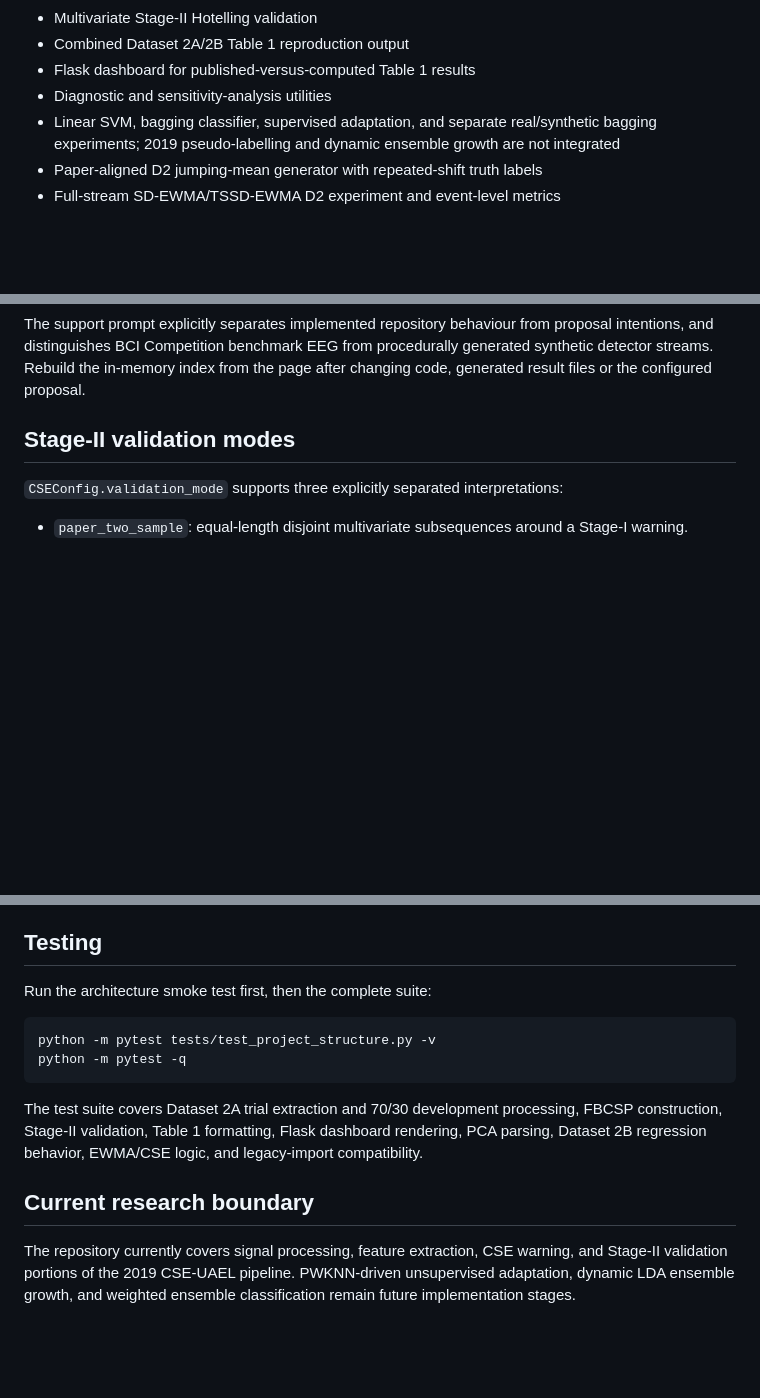
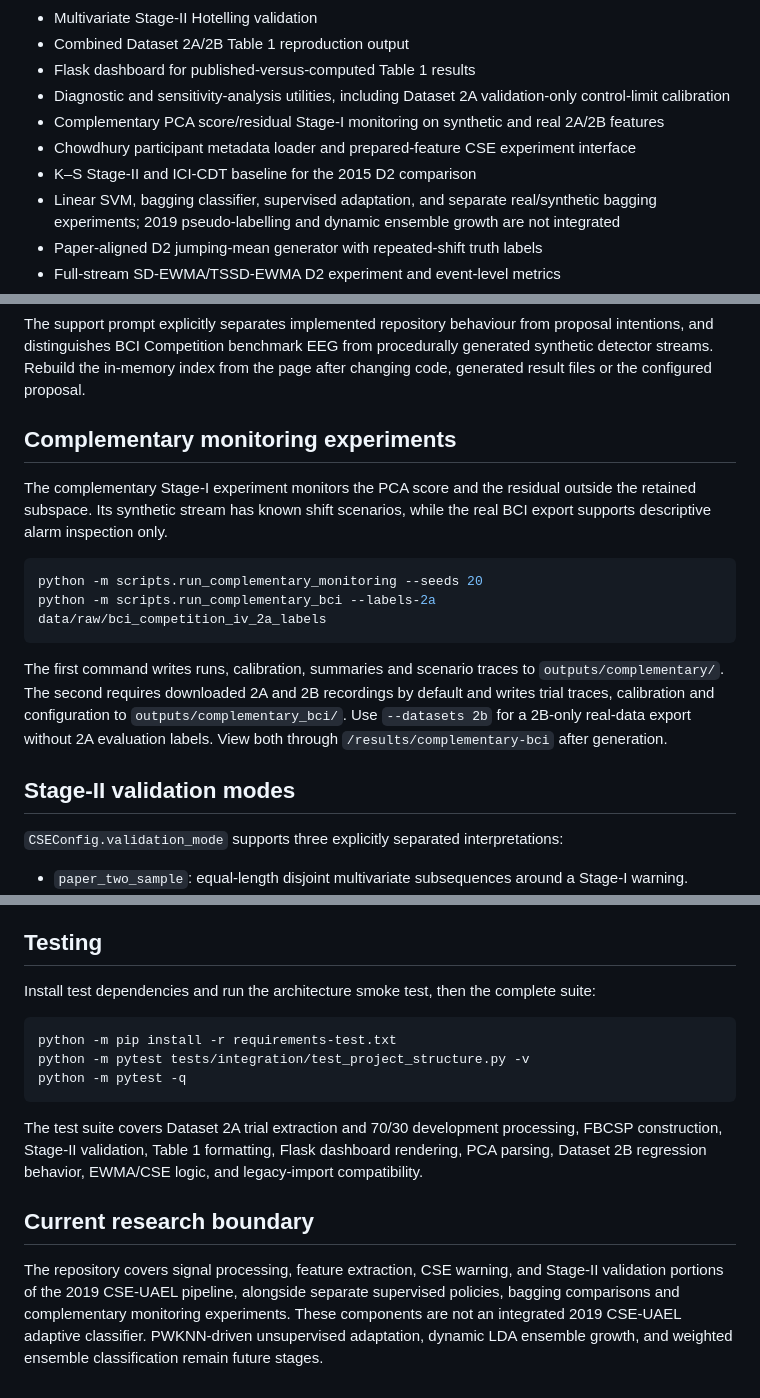
Before and after one commit to hlin863/ewma_covariate_shift_demo, a Markdown page: README.md, 3 parts joined by grey strips. Rendered like a GitHub page; blank space fills up the shorter version.

````diff
--- a/README.md
+++ b/README.md
@@ -85,7 +89,10 @@ The former flat modules such as `src.cse`, `src.fbcsp`, `src.bci_data`, `src.ewm
 - Multivariate Stage-II Hotelling validation
 - Combined Dataset 2A/2B Table 1 reproduction output
 - Flask dashboard for published-versus-computed Table 1 results
-- Diagnostic and sensitivity-analysis utilities
+- Diagnostic and sensitivity-analysis utilities, including Dataset 2A validation-only control-limit calibration
+- Complementary PCA score/residual Stage-I monitoring on synthetic and real 2A/2B features
+- Chowdhury participant metadata loader and prepared-feature CSE experiment interface
+- K–S Stage-II and ICI-CDT baseline for the 2015 D2 comparison
 - Linear SVM, bagging classifier, supervised adaptation, and separate real/synthetic bagging experiments; 2019 pseudo-labelling and dynamic ensemble growth are not integrated
 - Paper-aligned D2 jumping-mean generator with repeated-shift truth labels
 - Full-stream SD-EWMA/TSSD-EWMA D2 experiment and event-level metrics
@@ -208,6 +220,17 @@ proposal intentions, and distinguishes BCI Competition benchmark EEG from
 procedurally generated synthetic detector streams. Rebuild the in-memory index
 from the page after changing code, generated result files or the configured
 proposal.
+
+## Complementary monitoring experiments
+
+The complementary Stage-I experiment monitors the PCA score and the residual outside the retained subspace. Its synthetic stream has known shift scenarios, while the real BCI export supports descriptive alarm inspection only.
+
+```bash
+python -m scripts.run_complementary_monitoring --seeds 20
+python -m scripts.run_complementary_bci --labels-2a data/raw/bci_competition_iv_2a_labels
+```
+
+The first command writes runs, calibration, summaries and scenario traces to `outputs/complementary/`. The second requires downloaded 2A and 2B recordings by default and writes trial traces, calibration and configuration to `outputs/complementary_bci/`. Use `--datasets 2b` for a 2B-only real-data export without 2A evaluation labels. View both through `/results/complementary-bci` after generation.
 
 ## Stage-II validation modes
 
@@ -264,10 +287,11 @@ final-regime and Table III evaluation-scope decisions.
 
 ## Testing
 
-Run the architecture smoke test first, then the complete suite:
+Install test dependencies and run the architecture smoke test, then the complete suite:
 
 ```bash
-python -m pytest tests/test_project_structure.py -v
+python -m pip install -r requirements-test.txt
+python -m pytest tests/integration/test_project_structure.py -v
 python -m pytest -q
 ```
 
@@ -275,4 +299,4 @@ The test suite covers Dataset 2A trial extraction and 70/30 development processi
 
 ## Current research boundary
 
-The repository currently covers signal processing, feature extraction, CSE warning, and Stage-II validation portions of the 2019 CSE-UAEL pipeline. PWKNN-driven unsupervised adaptation, dynamic LDA ensemble growth, and weighted ensemble classification remain future implementation stages.
+The repository covers signal processing, feature extraction, CSE warning, and Stage-II validation portions of the 2019 CSE-UAEL pipeline, alongside separate supervised policies, bagging comparisons and complementary monitoring experiments. These components are not an integrated 2019 CSE-UAEL adaptive classifier. PWKNN-driven unsupervised adaptation, dynamic LDA ensemble growth, and weighted ensemble classification remain future stages.
````
Also changed, not shown: other parts of README.md (+24 -15 lines).
